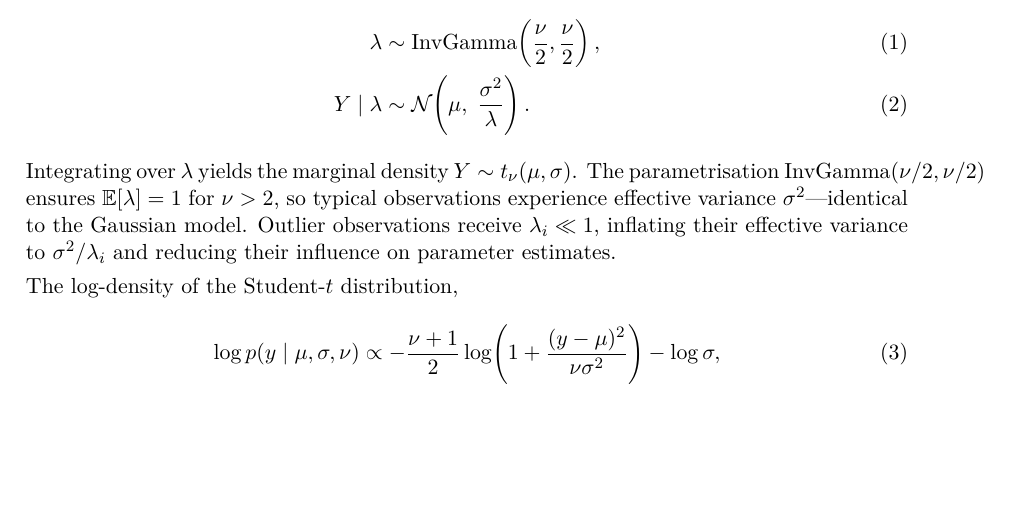
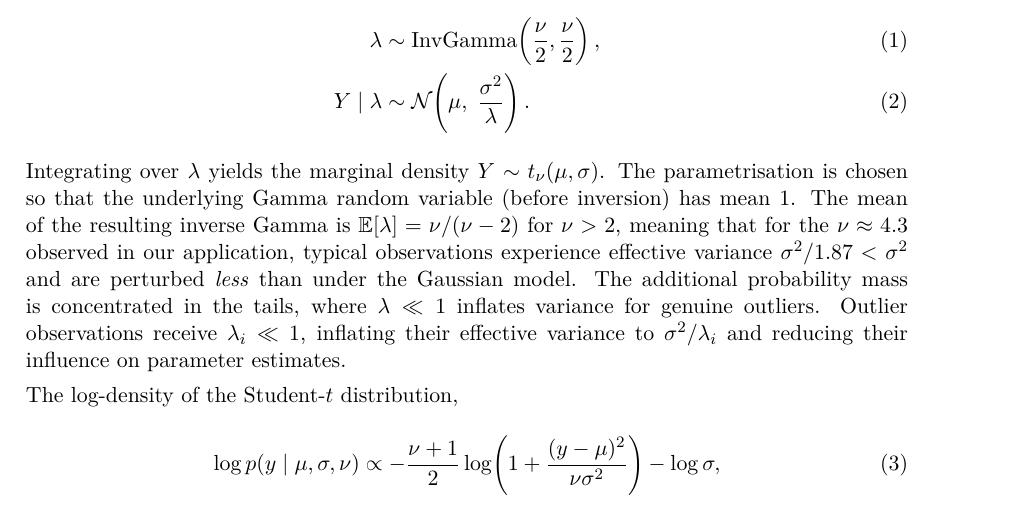
Before and after one commit to frbennett/aries, a LaTeX document (writing/st_helens_student_t.tex): part of page 3 of 11, cut so that both start at the same text, the shorter picture padded with empty space. The pictures show the PDF file writing/st_helens_student_t.pdf that the author committed with the source.

Commit message:
fix: correct E[lambda] statement in paper
InvGamma(nu/2, nu/2) has mean nu/(nu-2), not 1. The Gamma prior to
inversion has mean 1, but the inverse does not preserve the mean.
At nu=4.3, typical effective variance is sigma^2/1.87 < sigma^2,
meaning the Student-t perturbation is typically narrower at the
center with additional mass in the tails.

```diff
--- a/writing/st_helens_student_t.tex
+++ b/writing/st_helens_student_t.tex
@@ -170,10 +170,15 @@ Y \mid \lambda &\sim \mathcal{N}\!\left(\mu,\; \frac{\sigma^2}{\lambda}\right).
 \end{align}
 Integrating over $\lambda$ yields the marginal density
 $Y \sim t_\nu(\mu, \sigma)$.
-The parametrisation $\text{InvGamma}(\nu/2, \nu/2)$ ensures
-$\mathbb{E}[\lambda] = 1$ for $\nu > 2$, so typical observations
-experience effective variance $\sigma^2$---identical to the Gaussian
-model.
+The parametrisation is chosen so that the underlying Gamma
+random variable (before inversion) has mean~1.
+The mean of the resulting inverse Gamma is
+$\mathbb{E}[\lambda] = \nu/(\nu-2)$ for $\nu > 2$, meaning that for the
+$\nu \approx 4.3$ observed in our application, typical observations
+experience effective variance $\sigma^2/1.87 < \sigma^2$ and are
+perturbed \emph{less} than under the Gaussian model.
+The additional probability mass is concentrated in the tails, where
+$\lambda \ll 1$ inflates variance for genuine outliers.
 Outlier observations receive $\lambda_i \ll 1$, inflating their effective
 variance to $\sigma^2 / \lambda_i$ and reducing their influence on
 parameter estimates.
```
Also changed, not shown: writing/st_helens_student_t.pdf.
